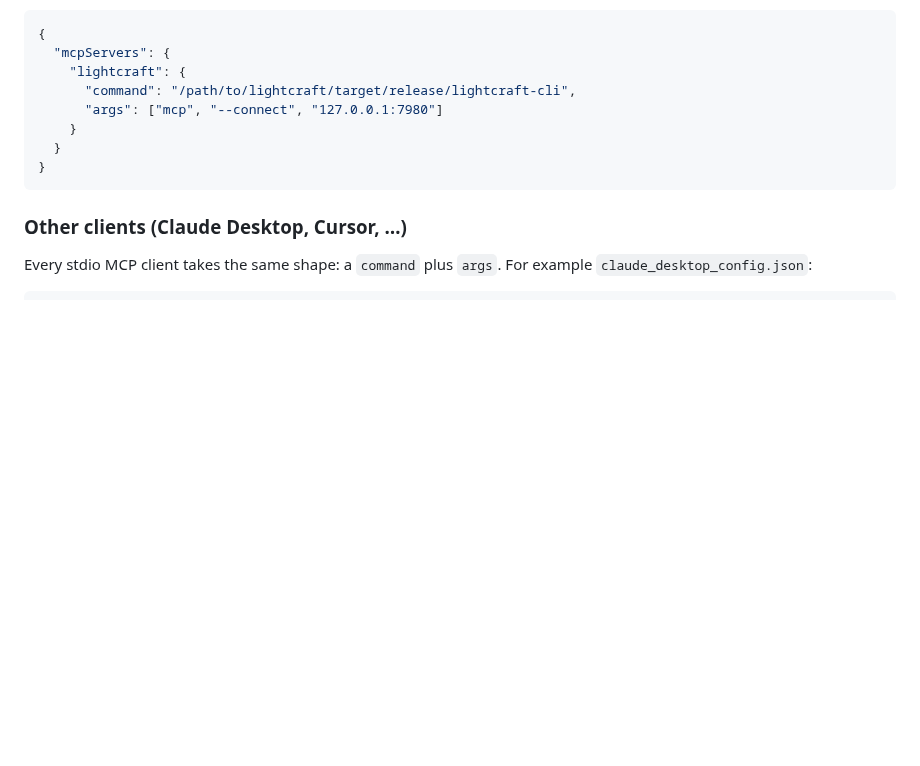
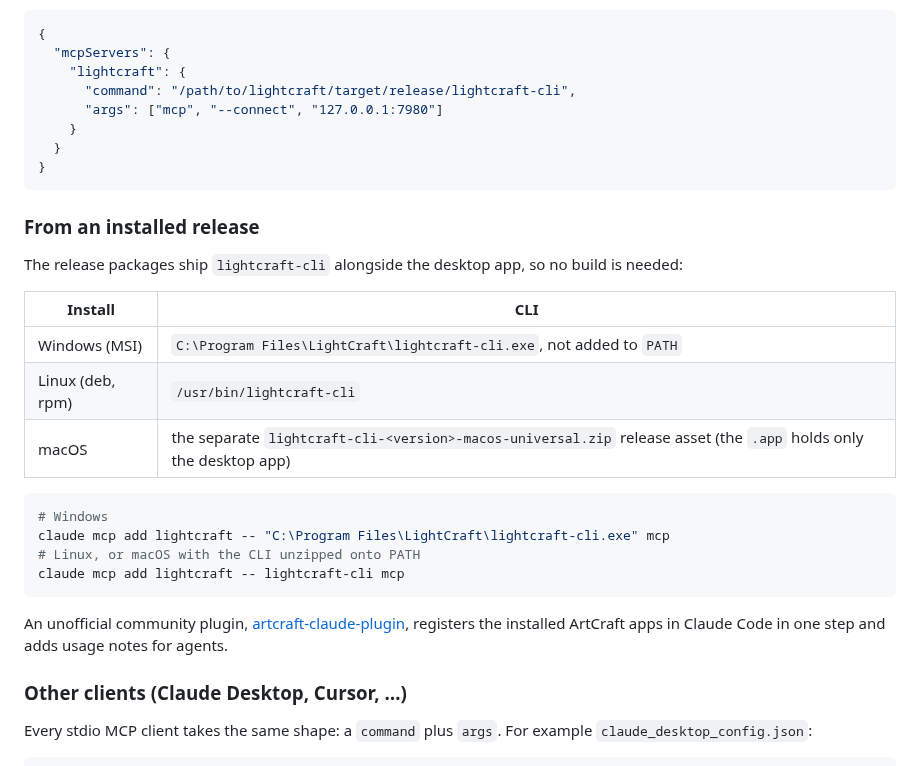
Before and after one commit to AER00/lightcraft, a Markdown page: docs/mcp.md, the part around the change. GitHub-like rendering; blank space fills up the shorter version.

Commit message:
docs: register the MCP server from an installed release
Co-Authored-By: Claude Opus 5.5 <noreply@anthropic.com>

````diff
--- a/docs/mcp.md
+++ b/docs/mcp.md
@@ -51,6 +51,26 @@ Or check a project-scoped `.mcp.json` into your repo:
   }
 }
 ```
+
+### From an installed release
+
+The release packages ship `lightcraft-cli` alongside the desktop app, so no build is needed:
+
+| Install | CLI |
+|---|---|
+| Windows (MSI) | `C:\Program Files\LightCraft\lightcraft-cli.exe`, not added to `PATH` |
+| Linux (deb, rpm) | `/usr/bin/lightcraft-cli` |
+| macOS | the separate `lightcraft-cli-<version>-macos-universal.zip` release asset (the `.app` holds only the desktop app) |
+
+```sh
+# Windows
+claude mcp add lightcraft -- "C:\Program Files\LightCraft\lightcraft-cli.exe" mcp
+# Linux, or macOS with the CLI unzipped onto PATH
+claude mcp add lightcraft -- lightcraft-cli mcp
+```
+
+An unofficial community plugin, [artcraft-claude-plugin](https://github.com/sawizzle/artcraft-claude-plugin),
+registers the installed ArtCraft apps in Claude Code in one step and adds usage notes for agents.
 
 ### Other clients (Claude Desktop, Cursor, …)
 
````
